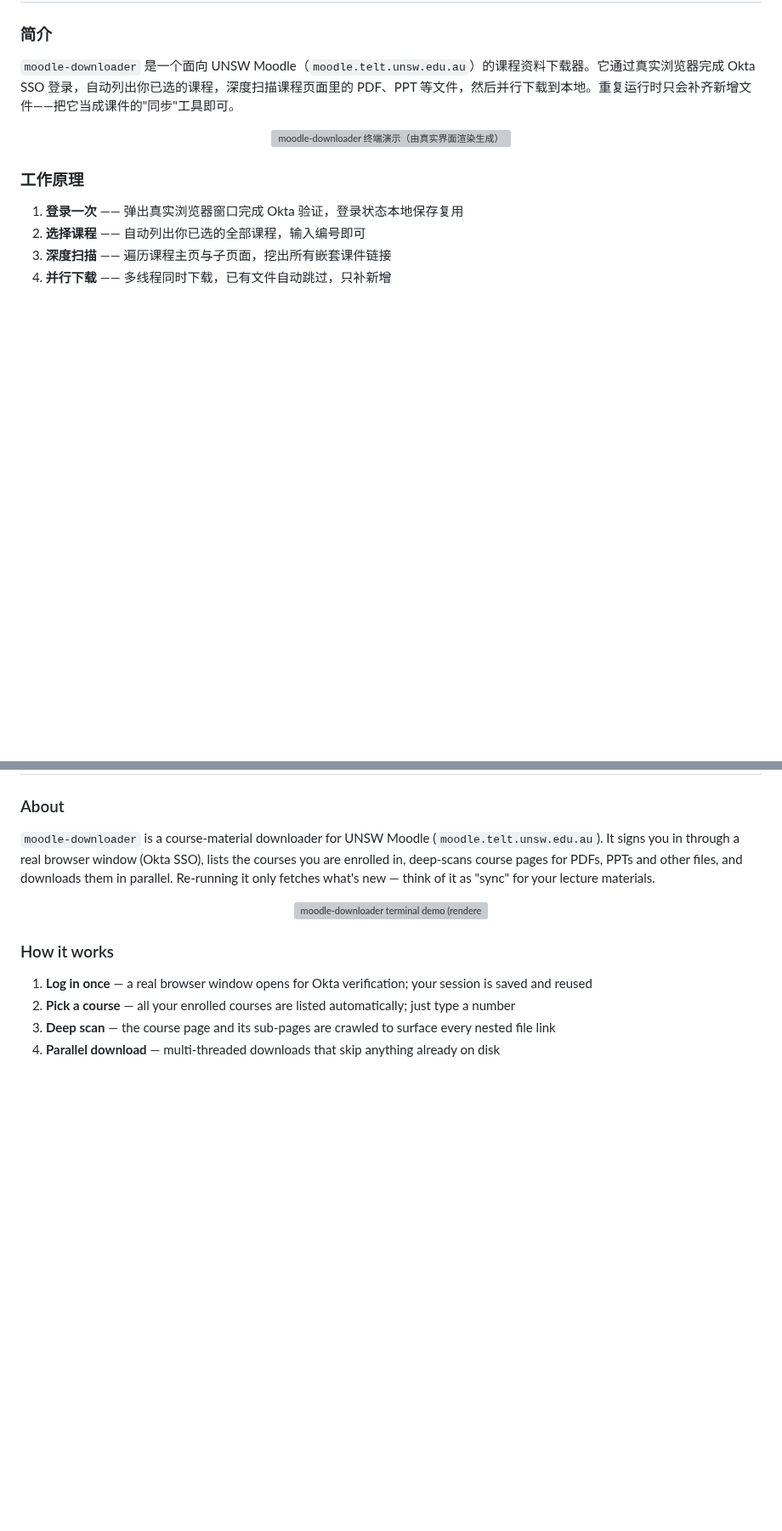
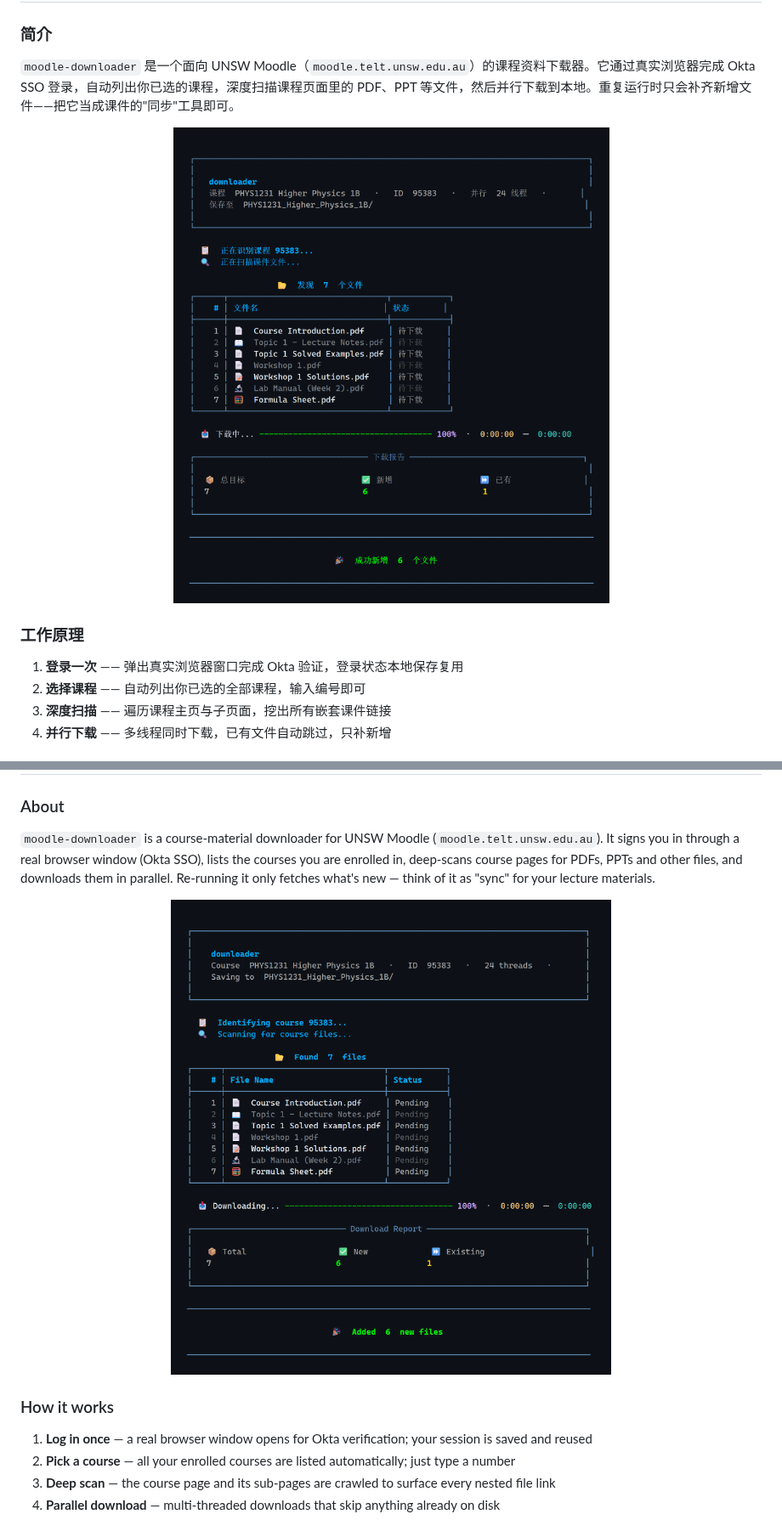
Before and after one commit to KunyQi/moodle-downloader, a Markdown page: README.md, 2 parts joined by grey strips. Shown at 85% size. Rendered like a GitHub page; pictures changed too: assets/demo-en.png (added), assets/demo-zh.png (added); blank space fills up the shorter version; grey boxes are pictures that could not be loaded.

```diff
--- a/README.md
+++ b/README.md
@@ -30,7 +30,7 @@
 `moodle-downloader` 是一个面向 UNSW Moodle（`moodle.telt.unsw.edu.au`）的课程资料下载器。它通过真实浏览器完成 Okta SSO 登录，自动列出你已选的课程，深度扫描课程页面里的 PDF、PPT 等文件，然后并行下载到本地。重复运行时只会补齐新增文件——把它当成课件的"同步"工具即可。
 
 <p align="center">
-  <img src="assets/demo-zh.svg" alt="moodle-downloader 终端演示（由真实界面渲染生成）" width="900">
+  <img src="assets/demo-zh.png" alt="moodle-downloader 终端演示（由真实界面渲染生成）" width="760">
 </p>
 
 ### 工作原理
@@ -175,7 +175,7 @@ python -m pytest tests/ -q
 `moodle-downloader` is a course-material downloader for UNSW Moodle (`moodle.telt.unsw.edu.au`). It signs you in through a real browser window (Okta SSO), lists the courses you are enrolled in, deep-scans course pages for PDFs, PPTs and other files, and downloads them in parallel. Re-running it only fetches what's new — think of it as "sync" for your lecture materials.
 
 <p align="center">
-  <img src="assets/demo-en.svg" alt="moodle-downloader terminal demo (rendered from the real UI)" width="900">
+  <img src="assets/demo-en.png" alt="moodle-downloader terminal demo (rendered from the real UI)" width="760">
 </p>
 
 ### How it works
```
Also changed, not shown: CLAUDE.md (+1 -1 lines), assets/social-preview.png (added), 6 other files.
